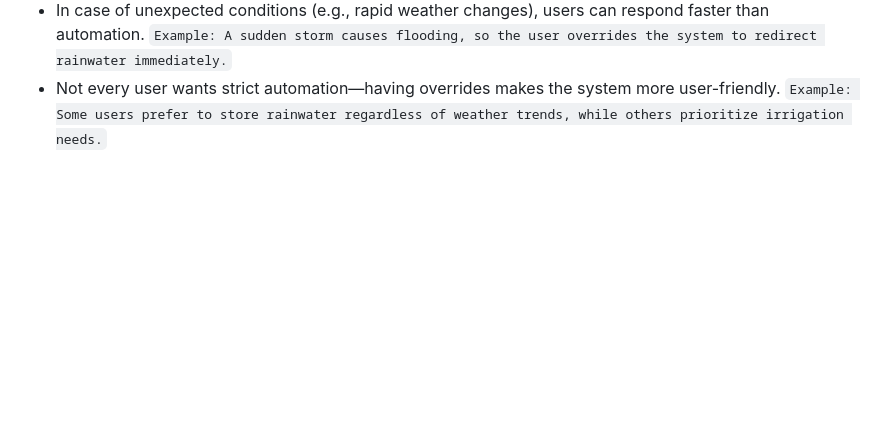
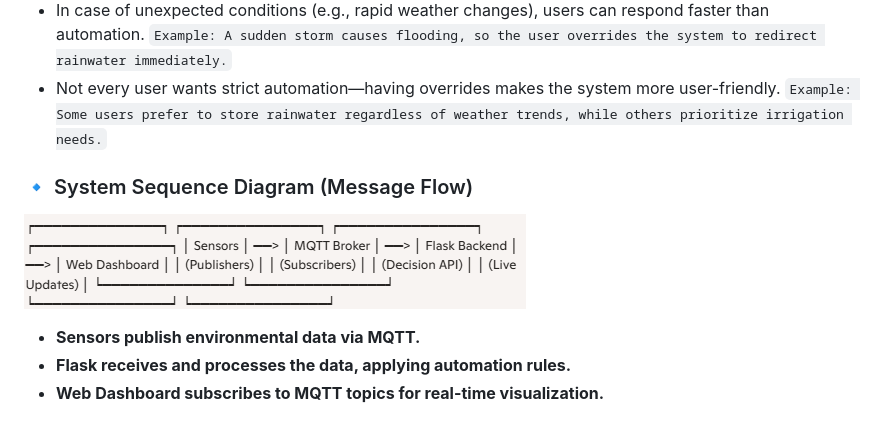
Before and after one commit to Megwana/AetherNet, a Markdown page: README.md, the part around the change. GitHub-like rendering; pictures changed too: mgtt_flow.png (added); blank space fills up the shorter version.

```diff
--- a/README.md
+++ b/README.md
@@ -32,3 +32,11 @@ Override buttons are useful because they give the user manual control over the s
 `Example: A sudden storm causes flooding, so the user overrides the system to redirect rainwater immediately.`
 - Not every user wants strict automation—having overrides makes the system more user-friendly.
 `Example: Some users prefer to store rainwater regardless of weather trends, while others prioritize irrigation needs.`
+
+### 🔹 System Sequence Diagram (Message Flow)
+
+![MQTT Image Flow](./mgtt_flow.png)
+
+- **Sensors publish environmental data via MQTT.**
+- **Flask receives and processes the data, applying automation rules.**
+- **Web Dashboard subscribes to MQTT topics for real-time visualization.**
```
Also changed, not shown: 4 other files.
